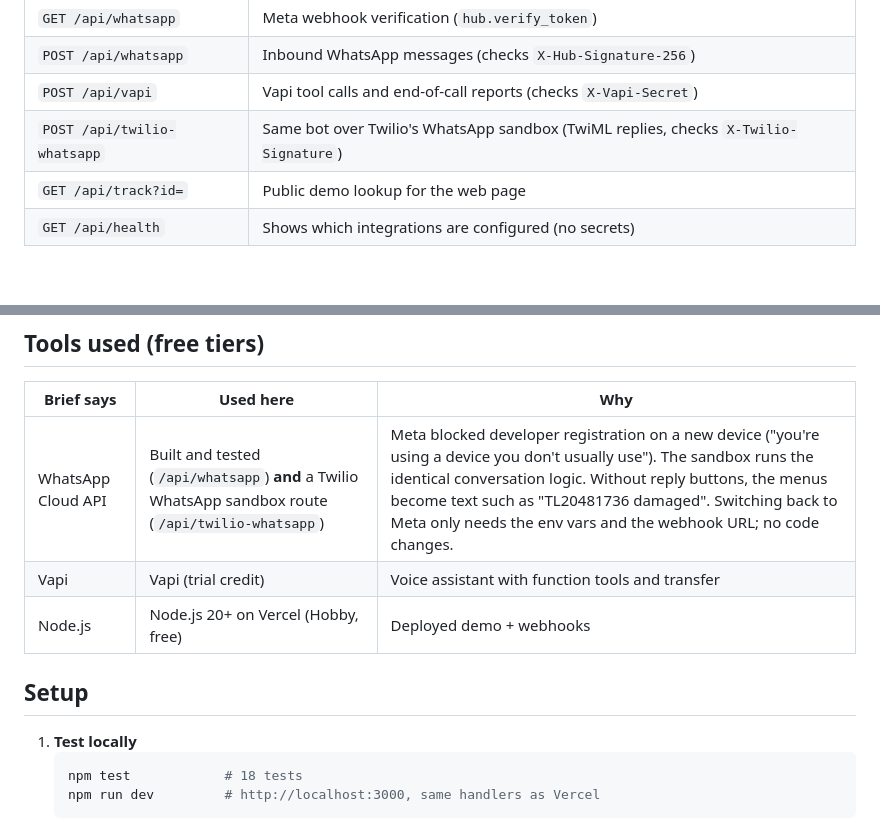
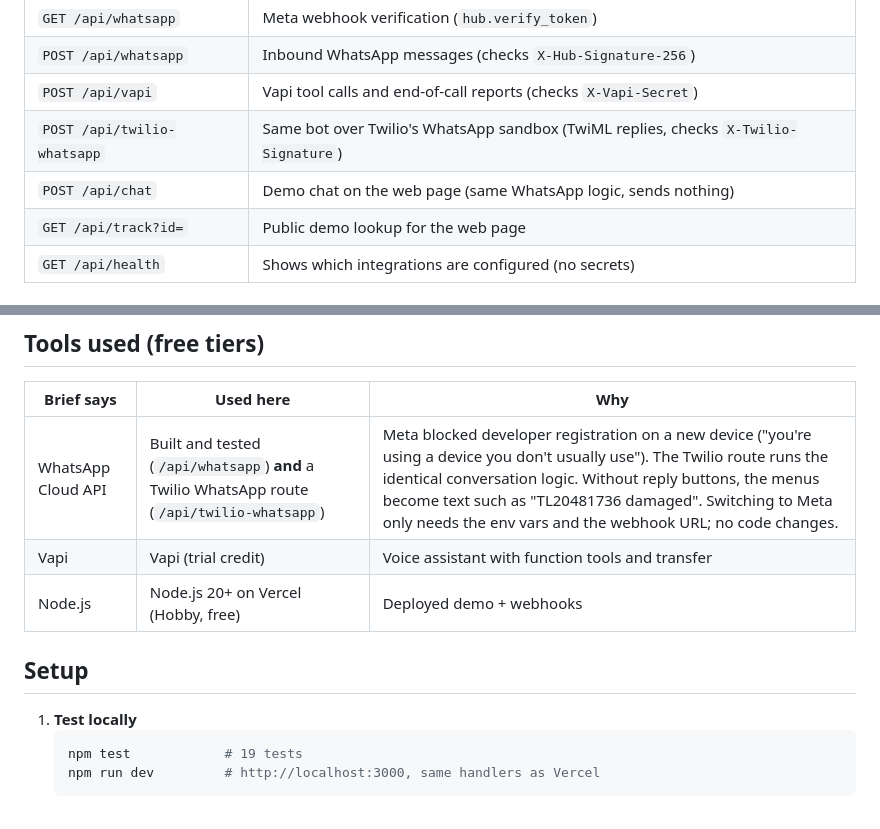
Before and after one commit to AURA-RSE/taw-ind-trackline-bot, a Markdown page: README.md, 2 parts joined by grey strips. Drawn GitHub-style; blank space fills up the shorter version.

````diff
--- a/README.md
+++ b/README.md
@@ -65,6 +65,7 @@ flowchart TD
 | `POST /api/whatsapp` | Inbound WhatsApp messages (checks `X-Hub-Signature-256`) |
 | `POST /api/vapi` | Vapi tool calls and end-of-call reports (checks `X-Vapi-Secret`) |
 | `POST /api/twilio-whatsapp` | Same bot over Twilio's WhatsApp sandbox (TwiML replies, checks `X-Twilio-Signature`) |
+| `POST /api/chat` | Demo chat on the web page (same WhatsApp logic, sends nothing) |
 | `GET /api/track?id=` | Public demo lookup for the web page |
 | `GET /api/health` | Shows which integrations are configured (no secrets) |
 
@@ -85,7 +86,7 @@ flowchart TD
 
 | Brief says | Used here | Why |
 |---|---|---|
-| WhatsApp Cloud API | Built and tested (`/api/whatsapp`) **and** a Twilio WhatsApp sandbox route (`/api/twilio-whatsapp`) | Meta blocked developer registration on a new device ("you're using a device you don't usually use"). The sandbox runs the identical conversation logic. Without reply buttons, the menus become text such as "TL20481736 damaged". Switching back to Meta only needs the env vars and the webhook URL; no code changes. |
+| WhatsApp Cloud API | Built and tested (`/api/whatsapp`) **and** a Twilio WhatsApp route (`/api/twilio-whatsapp`) | Meta blocked developer registration on a new device ("you're using a device you don't usually use"). The Twilio route runs the identical conversation logic. Without reply buttons, the menus become text such as "TL20481736 damaged". Switching to Meta only needs the env vars and the webhook URL; no code changes. |
 | Vapi | Vapi (trial credit) | Voice assistant with function tools and transfer |
 | Node.js | Node.js 20+ on Vercel (Hobby, free) | Deployed demo + webhooks |
 
@@ -93,7 +94,7 @@ flowchart TD
 
 1. **Test locally**
    ```bash
-   npm test            # 18 tests
+   npm test            # 19 tests
    npm run dev         # http://localhost:3000, same handlers as Vercel
    ```
 2. **Meta WhatsApp:** at developers.facebook.com, create an app (Business type) and add **WhatsApp**.
````
Also changed, not shown: other parts of README.md (+14 -2 lines), docs/TEST_CHECKLIST.md (+1 -1 lines), docs/recorded-run/RUN_LOG.md (added, +44 -0 lines), docs/screenshots/whatsapp-demo.png (added), 4 other files.
